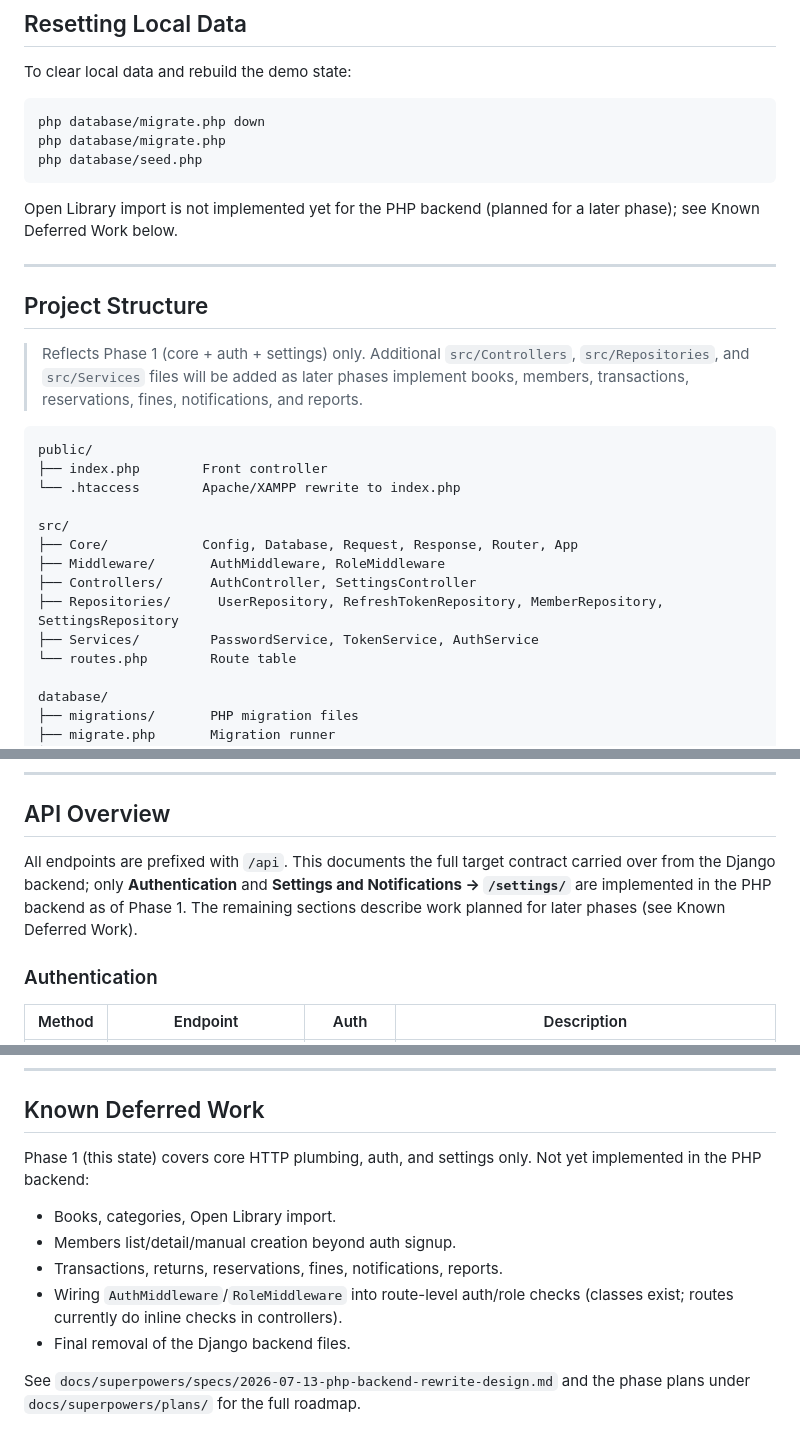
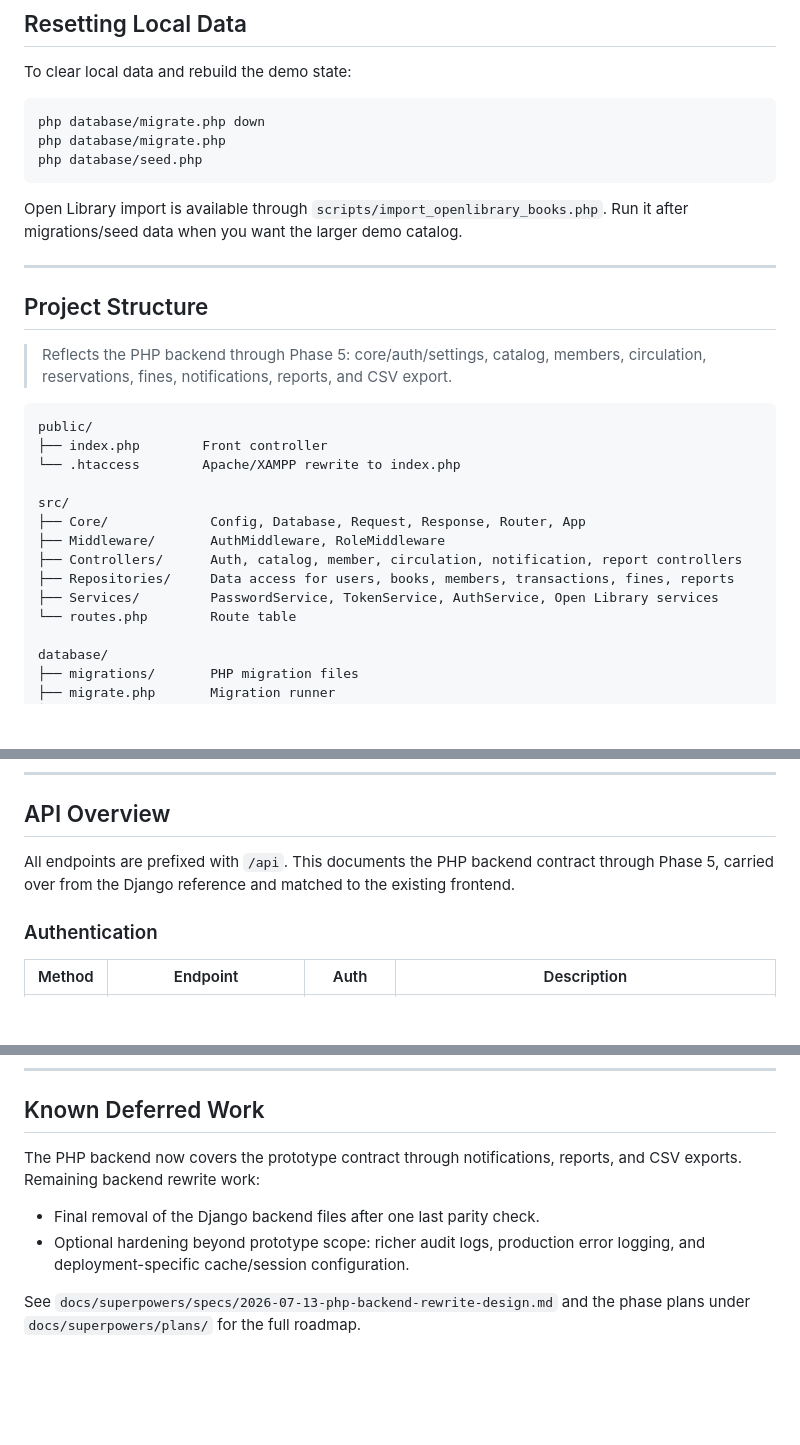
Before and after one commit to MuneneCalvin/libratrack-server, a Markdown page: README.md, 3 parts joined by grey strips. GitHub-like rendering; blank space fills up the shorter version.

````diff
--- a/README.md
+++ b/README.md
@@ -163,17 +163,16 @@ php database/migrate.php
 php database/seed.php
 ```
 
-Open Library import is not implemented yet for the PHP backend (planned for a
-later phase); see Known Deferred Work below.
+Open Library import is available through `scripts/import_openlibrary_books.php`.
+Run it after migrations/seed data when you want the larger demo catalog.
 
 ---
 
 ## Project Structure
 
-> Reflects Phase 1 (core + auth + settings) only. Additional `src/Controllers`,
-> `src/Repositories`, and `src/Services` files will be added as later phases
-> implement books, members, transactions, reservations, fines, notifications,
-> and reports.
+> Reflects the PHP backend through Phase 5: core/auth/settings, catalog,
+> members, circulation, reservations, fines, notifications, reports, and CSV
+> export.
 
 ```text
 public/
@@ -181,11 +180,11 @@ public/
 └── .htaccess        Apache/XAMPP rewrite to index.php
 
 src/
-├── Core/            Config, Database, Request, Response, Router, App
+├── Core/             Config, Database, Request, Response, Router, App
 ├── Middleware/       AuthMiddleware, RoleMiddleware
-├── Controllers/      AuthController, SettingsController
-├── Repositories/      UserRepository, RefreshTokenRepository, MemberRepository, SettingsRepository
-├── Services/         PasswordService, TokenService, AuthService
+├── Controllers/      Auth, catalog, member, circulation, notification, report controllers
+├── Repositories/     Data access for users, books, members, transactions, fines, reports
+├── Services/         PasswordService, TokenService, AuthService, Open Library services
 └── routes.php        Route table
 
 database/
@@ -249,11 +248,9 @@ can include `activeBorrowCount`, `maxBooks`, and `remainingSlots`.
 
 ## API Overview
 
-All endpoints are prefixed with `/api`. This documents the full target contract
-carried over from the Django backend; only **Authentication** and
-**Settings and Notifications → `/settings/`** are implemented in the PHP
-backend as of Phase 1. The remaining sections describe work planned for later
-phases (see Known Deferred Work).
+All endpoints are prefixed with `/api`. This documents the PHP backend contract
+through Phase 5, carried over from the Django reference and matched to the
+existing frontend.
 
 ### Authentication
 
@@ -452,15 +449,12 @@ vendor/bin/phpunit tests/Feature/AuthEndpointTest.php
 
 ## Known Deferred Work
 
-Phase 1 (this state) covers core HTTP plumbing, auth, and settings only. Not
-yet implemented in the PHP backend:
+The PHP backend now covers the prototype contract through notifications,
+reports, and CSV exports. Remaining backend rewrite work:
 
-- Books, categories, Open Library import.
-- Members list/detail/manual creation beyond auth signup.
-- Transactions, returns, reservations, fines, notifications, reports.
-- Wiring `AuthMiddleware`/`RoleMiddleware` into route-level auth/role checks
-  (classes exist; routes currently do inline checks in controllers).
-- Final removal of the Django backend files.
+- Final removal of the Django backend files after one last parity check.
+- Optional hardening beyond prototype scope: richer audit logs, production
+  error logging, and deployment-specific cache/session configuration.
 
 See `docs/superpowers/specs/2026-07-13-php-backend-rewrite-design.md` and the
 phase plans under `docs/superpowers/plans/` for the full roadmap.
````
Also changed, not shown: other parts of README.md (+1 -1 lines).
